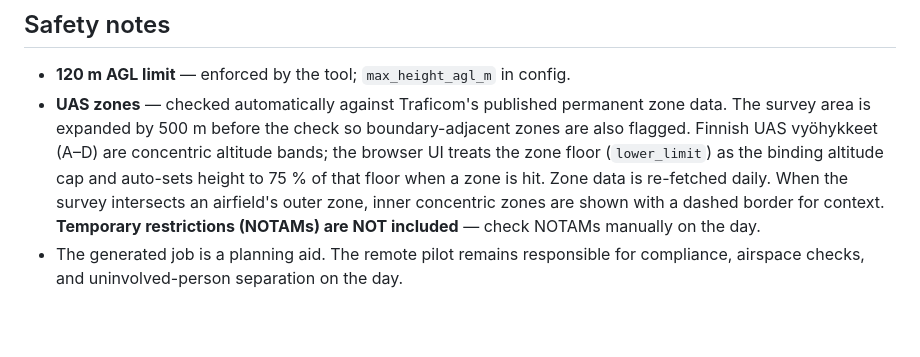
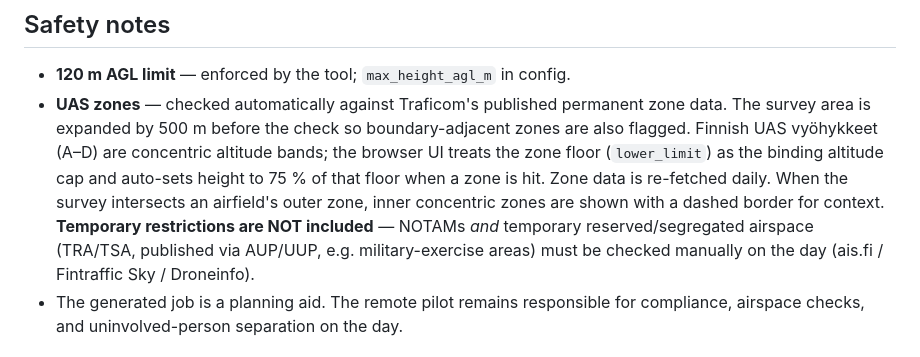
Before and after one commit to SeAMKedu/dkk-flightmanager, a Markdown page: README.md, the part around the change. Drawn GitHub-style; blank space fills up the shorter version.

Commit message:
Update note about temparary restriction areas in readme.

```diff
--- a/README.md
+++ b/README.md
@@ -824,7 +824,7 @@ Set `preview_radius_m` under `[home_safety]` in `config.toml` (or via **⚙ Sett
 ## Safety notes
 
 - **120 m AGL limit** — enforced by the tool; `max_height_agl_m` in config.
-- **UAS zones** — checked automatically against Traficom's published permanent zone data. The survey area is expanded by 500 m before the check so boundary-adjacent zones are also flagged. Finnish UAS vyöhykkeet (A–D) are concentric altitude bands; the browser UI treats the zone floor (`lower_limit`) as the binding altitude cap and auto-sets height to 75 % of that floor when a zone is hit. Zone data is re-fetched daily. When the survey intersects an airfield's outer zone, inner concentric zones are shown with a dashed border for context. **Temporary restrictions (NOTAMs) are NOT included** — check NOTAMs manually on the day.
+- **UAS zones** — checked automatically against Traficom's published permanent zone data. The survey area is expanded by 500 m before the check so boundary-adjacent zones are also flagged. Finnish UAS vyöhykkeet (A–D) are concentric altitude bands; the browser UI treats the zone floor (`lower_limit`) as the binding altitude cap and auto-sets height to 75 % of that floor when a zone is hit. Zone data is re-fetched daily. When the survey intersects an airfield's outer zone, inner concentric zones are shown with a dashed border for context. **Temporary restrictions are NOT included** — NOTAMs *and* temporary reserved/segregated airspace (TRA/TSA, published via AUP/UUP, e.g. military-exercise areas) must be checked manually on the day (ais.fi / Fintraffic Sky / Droneinfo).
 - The generated job is a planning aid. The remote pilot remains responsible for compliance, airspace checks, and uninvolved-person separation on the day.
 
 ## Disclaimer
```
